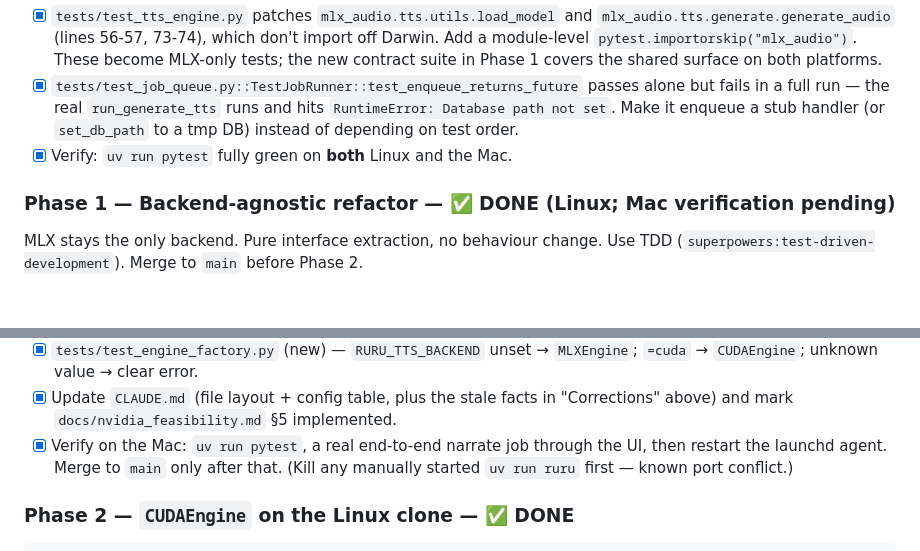
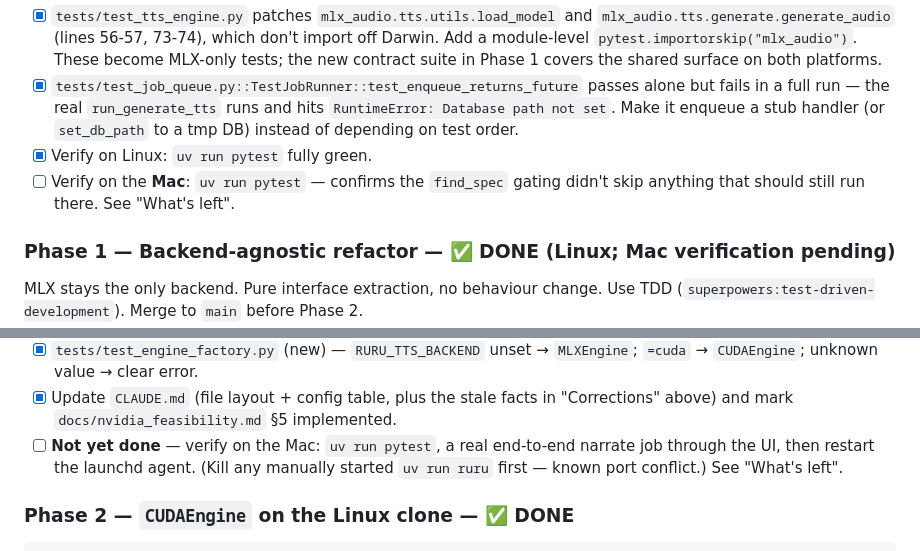
Before and after one commit to BitsofJeremy/ruru, a Markdown page: TODO.md, 2 parts joined by grey strips. Drawn GitHub-style; blank space fills up the shorter version.

```diff
--- a/TODO.md
+++ b/TODO.md
@@ -181,7 +253,9 @@ Fix this first, so later failures mean something.
       passes alone but fails in a full run — the real `run_generate_tts` runs
       and hits `RuntimeError: Database path not set`. Make it enqueue a stub
       handler (or `set_db_path` to a tmp DB) instead of depending on test order.
-- [x] Verify: `uv run pytest` fully green on **both** Linux and the Mac.
+- [x] Verify on Linux: `uv run pytest` fully green.
+- [ ] Verify on the **Mac**: `uv run pytest` — confirms the `find_spec` gating
+      didn't skip anything that should still run there. See "What's left".
 
 ### Phase 1 — Backend-agnostic refactor — ✅ DONE (Linux; Mac verification pending)
 
@@ -243,9 +317,10 @@ TDD (`superpowers:test-driven-development`). Merge to `main` before Phase 2.
       `MLXEngine`; `=cuda` → `CUDAEngine`; unknown value → clear error.
 - [x] Update `CLAUDE.md` (file layout + config table, plus the stale facts in
       "Corrections" above) and mark `docs/nvidia_feasibility.md` §5 implemented.
-- [x] Verify on the Mac: `uv run pytest`, a real end-to-end narrate job through
-      the UI, then restart the launchd agent. Merge to `main` only after that.
-      (Kill any manually started `uv run ruru` first — known port conflict.)
+- [ ] **Not yet done** — verify on the Mac: `uv run pytest`, a real end-to-end
+      narrate job through the UI, then restart the launchd agent. (Kill any
+      manually started `uv run ruru` first — known port conflict.) See
+      "What's left".
 
 ### Phase 2 — `CUDAEngine` on the Linux clone — ✅ DONE
 
```
Also changed, not shown: other parts of TODO.md (+79 -7 lines).
